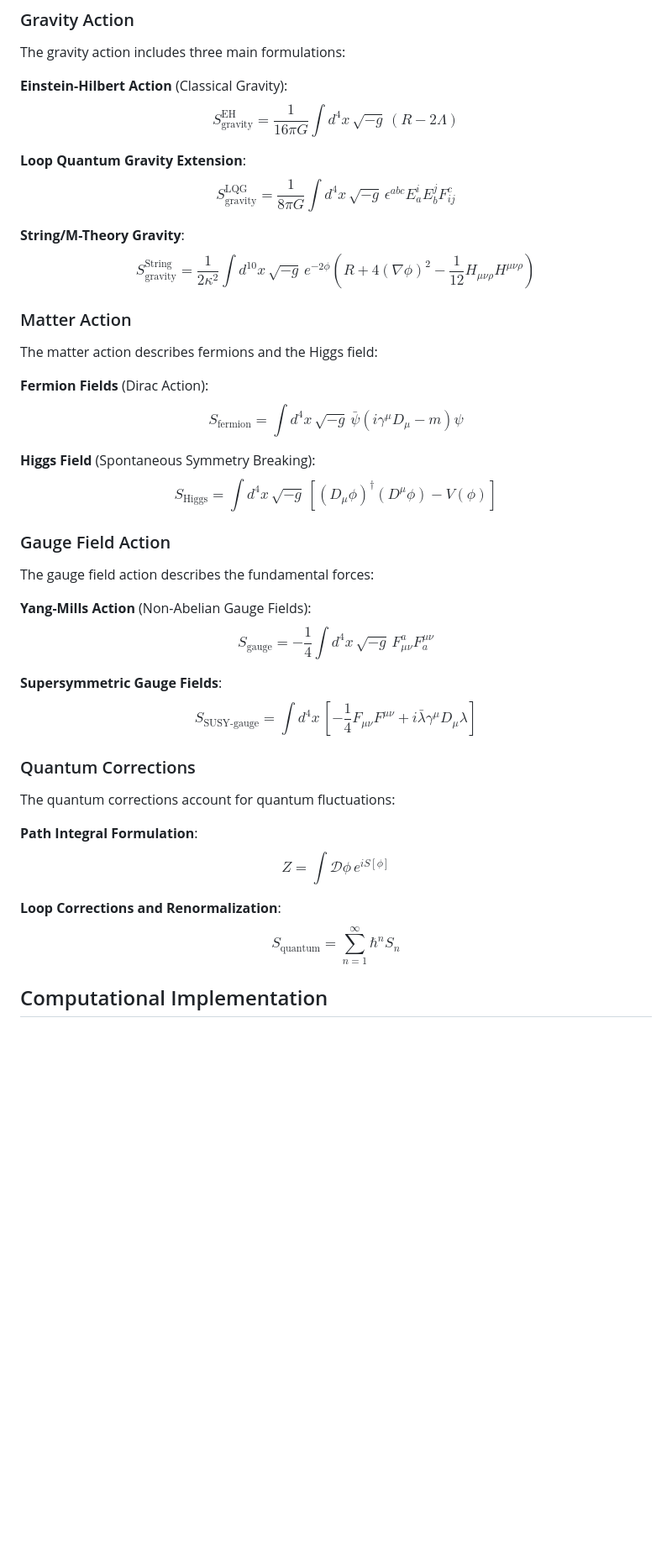
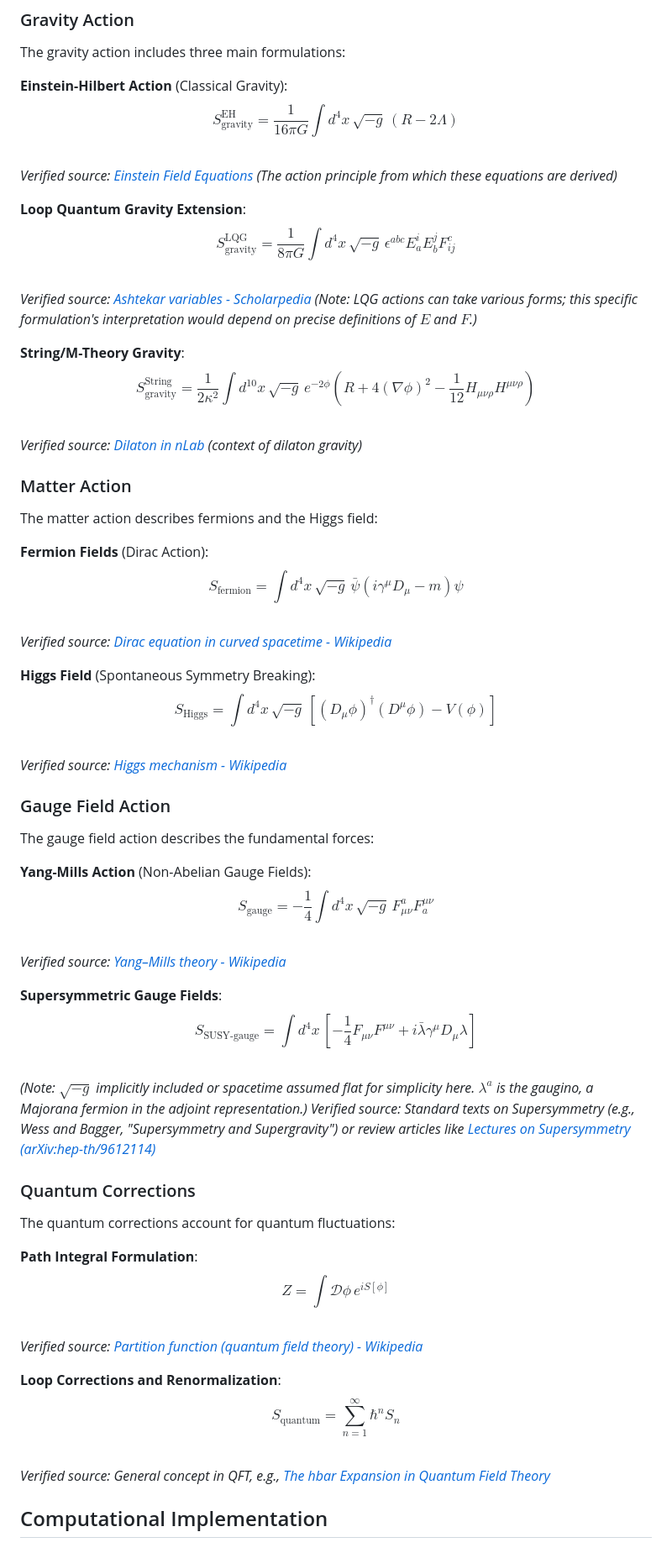
Before and after one commit to GrandUnifiedTheoryOfEverything/gutoe, a Markdown page: README.md, the part around the change. Shown at 84% size. Rendered like a GitHub page; blank space fills up the shorter version.

```diff
--- a/README.md
+++ b/README.md
@@ -119,12 +119,19 @@ The gravity action includes three main formulations:
 
 **Einstein-Hilbert Action** (Classical Gravity):
    $$S_{\text{gravity}}^{\text{EH}} = \frac{1}{16\pi G} \int d^4x \, \sqrt{-g} \, (R - 2\Lambda)$$
+   <br />
+   *Verified source: [Einstein Field Equations](https://en.wikipedia.org/wiki/Einstein_field_equations) (The action principle from which these equations are derived)*
+   <br />
 
 **Loop Quantum Gravity Extension**:
    $$S_{\text{gravity}}^{\text{LQG}} = \frac{1}{8\pi G} \int d^4x \, \sqrt{-g} \, \epsilon^{abc} E_a^i E_b^j F_{ij}^c$$
+   <br />*Verified source: [Ashtekar variables - Scholarpedia](http://www.scholarpedia.org/article/Ashtekar_variables) (Note: LQG actions can take various forms; this specific formulation's interpretation would depend on precise definitions of $E$ and $F$.)*<br />
 
 **String/M-Theory Gravity**:
    $$S_{\text{gravity}}^{\text{String}} = \frac{1}{2\kappa^2} \int d^{10}x \, \sqrt{-g} \, e^{-2\phi} \left(R + 4 (\nabla \phi)^2 - \frac{1}{12} H_{\mu\nu\rho} H^{\mu\nu\rho}\right)$$
+   <br />
+   *Verified source: [Dilaton in nLab](https://ncatlab.org/nlab/show/dilaton) (context of dilaton gravity)*
+   <br />
 
 ### Matter Action
 
@@ -132,9 +139,15 @@ The matter action describes fermions and the Higgs field:
 
 **Fermion Fields** (Dirac Action):
    $$S_{\text{fermion}} = \int d^4x \, \sqrt{-g} \, \bar{\psi} (i \gamma^\mu D_\mu - m) \psi$$
+   <br />
+   *Verified source: [Dirac equation in curved spacetime - Wikipedia](https://en.wikipedia.org/wiki/Dirac_equation_in_curved_spacetime)*
+   <br />
 
 **Higgs Field** (Spontaneous Symmetry Breaking):
    $$S_{\text{Higgs}} = \int d^4x \, \sqrt{-g} \, \left[ (D_\mu \phi)^\dagger (D^\mu \phi) - V(\phi) \right]$$
+   <br />
+   *Verified source: [Higgs mechanism - Wikipedia](https://en.wikipedia.org/wiki/Higgs_mechanism)*
+  <br />
 
 ### Gauge Field Action
 
@@ -142,9 +155,15 @@ The gauge field action describes the fundamental forces:
 
 **Yang-Mills Action** (Non-Abelian Gauge Fields):
    $$S_{\text{gauge}} = -\frac{1}{4} \int d^4x \, \sqrt{-g} \, F_{\mu\nu}^a F^{\mu\nu}_a$$
+   <br />
+   *Verified source: [Yang–Mills theory - Wikipedia](https://en.wikipedia.org/wiki/Yang%E2%80%93Mills_theory)*
+   <br />
 
 **Supersymmetric Gauge Fields**:
    $$S_{\text{SUSY-gauge}} = \int d^4x \, \left[ -\frac{1}{4} F_{\mu\nu} F^{\mu\nu} + i \bar{\lambda} \gamma^\mu D_\mu \lambda \right]$$
+   <br />
+   *(Note: $\sqrt{-g}$ implicitly included or spacetime assumed flat for simplicity here. $\lambda^a$ is the gaugino, a Majorana fermion in the adjoint representation.) Verified source: Standard texts on Supersymmetry (e.g., Wess and Bagger, "Supersymmetry and Supergravity") or review articles like [Lectures on Supersymmetry (arXiv:hep-th/9612114)](https://arxiv.org/abs/hep-th/9612114)*
+   <br />
 
 ### Quantum Corrections
 
@@ -152,9 +171,15 @@ The quantum corrections account for quantum fluctuations:
 
 **Path Integral Formulation**:
    $$Z = \int \mathcal{D}\phi \, e^{i S[\phi]}$$
+   <br />
+   *Verified source: [Partition function (quantum field theory) - Wikipedia](https://en.wikipedia.org/wiki/Partition_function_(quantum_field_theory))*
+   <br />
 
 **Loop Corrections and Renormalization**:
    $$S_{\text{quantum}} = \sum_{n=1}^{\infty} \hbar^n S_n$$
+   <br />
+    *Verified source: General concept in QFT, e.g., [The hbar Expansion in Quantum Field Theory](https://scholar.google.com/scholar?q=hbar+expansion+quantum+field+theory)*
+    <br />
 
 ## Computational Implementation
 
```
